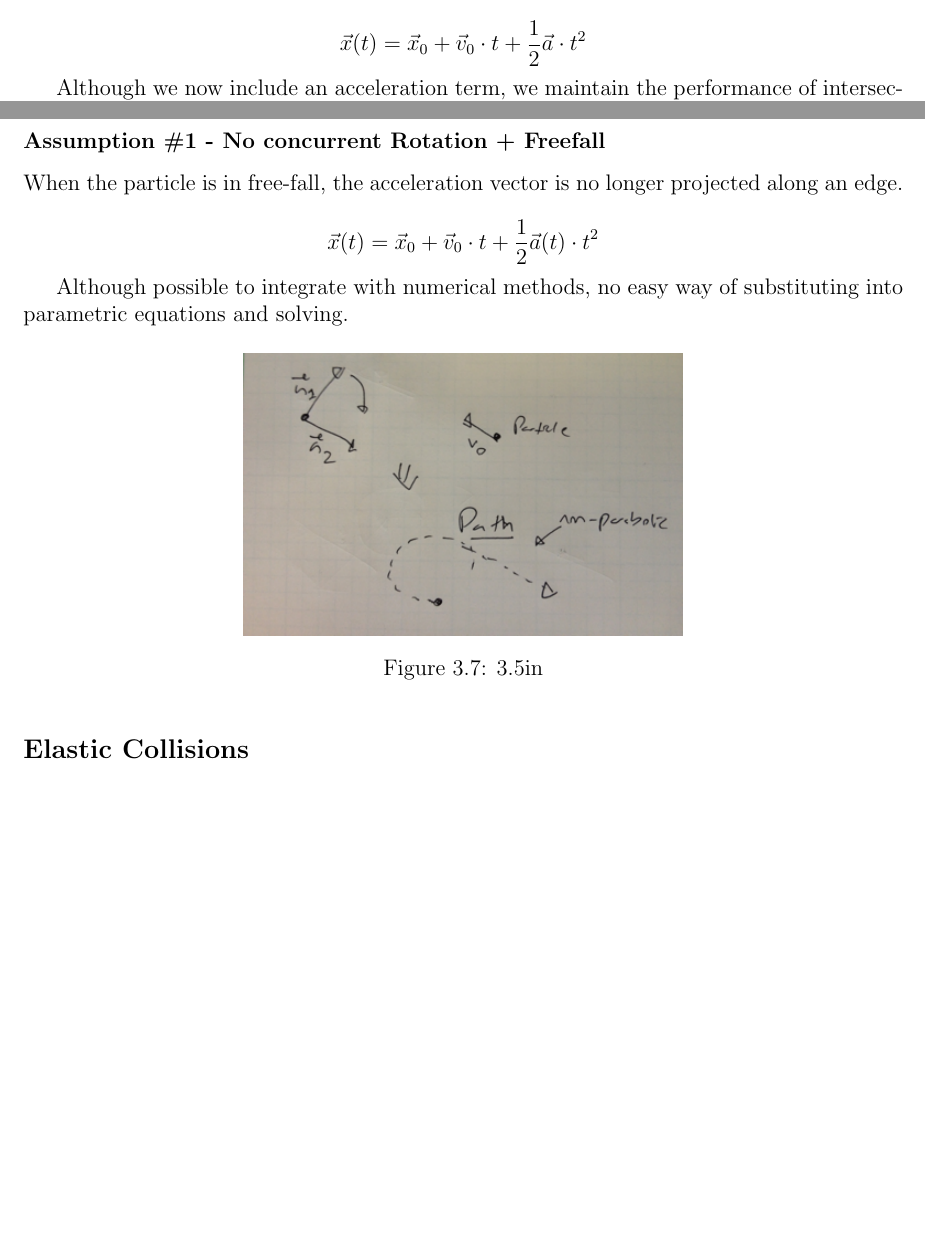
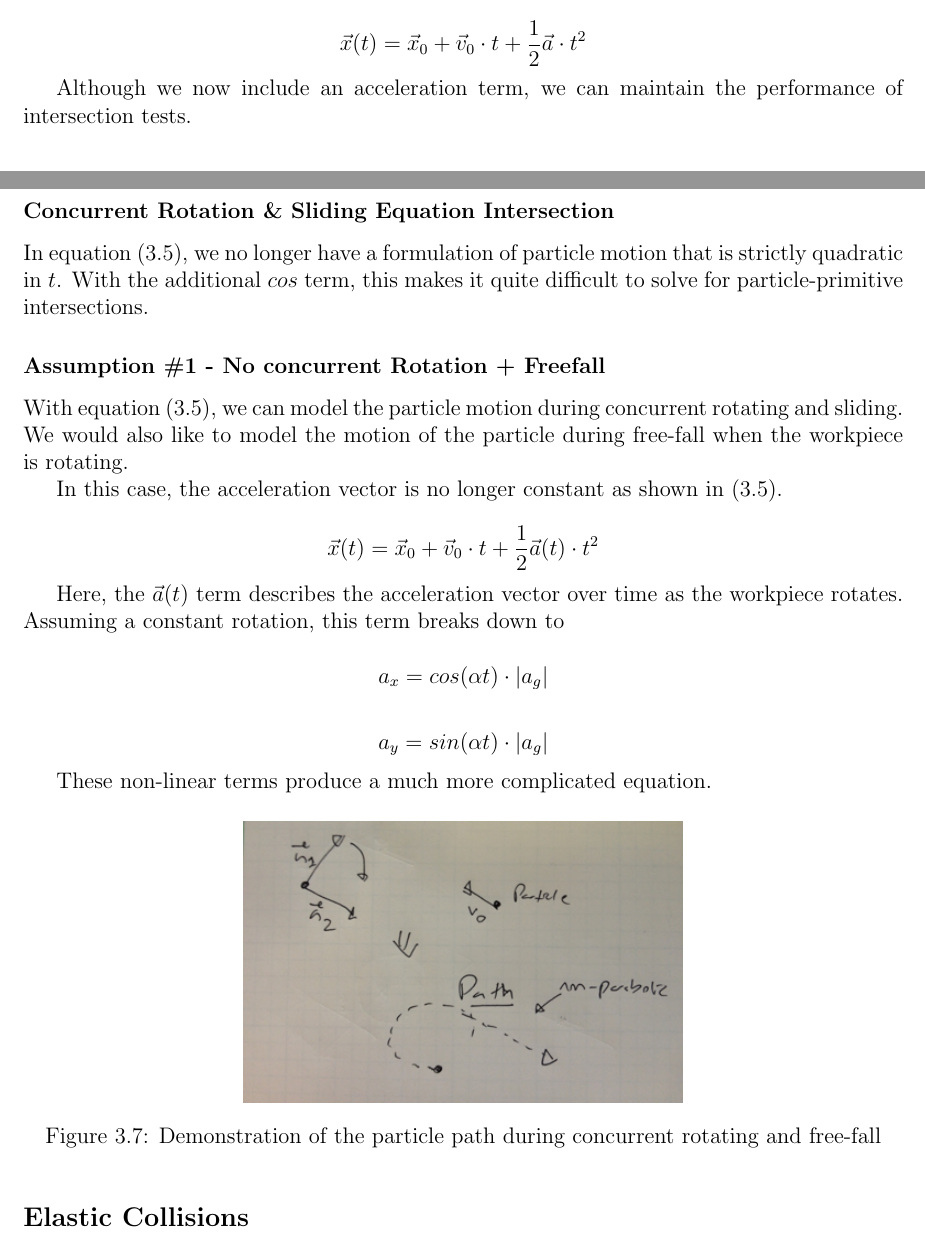
Before and after one commit to pcottle/MastersThesis, a LaTeX thesis (thesis.tex, which reads chap1.tex): two parts of pages 16 and 19 of 29 before the commit and two parts of pages 16 and 19 of 30 after it, joined at a grey line, cut so that both start at the same text, the shorter picture padded with empty space. Compiled offline with pdfLaTeX.

Commit message:
writers block

```diff
--- a/chap1.tex
+++ b/chap1.tex
@@ -135,4 +133,4 @@ Although modeling water particles as rays is convenient, this paper aims to prod
 	\label{eq:freeFall}
 }
 
-Although we now include an acceleration term, we maintain the performance of intersection tests as shown in later sections.
+Although we now include an acceleration term, we can maintain the performance of intersection tests.
@@ -190,17 +194,35 @@ $$
 
 where $omega$ is the angular velocity.
 
+		\subsubsection{Concurrent Rotation \& Sliding Equation Intersection}
+
+In equation \eqref{eq:slidingRotating}, we no longer have a formulation of particle motion that is strictly quadratic in $t$. With the additional $cos$ term, this makes it quite difficult to solve for particle-primitive intersections.
+
 		\subsubsection{Assumption \#1 - No concurrent Rotation + Freefall}
 
-When the particle is in free-fall, the acceleration vector is no longer projected along an edge.
+With equation \eqref{eq:slidingRotating}, we can model the particle motion during concurrent rotating and sliding. We would also like to model the motion of the particle during free-fall when the workpiece is rotating.
+
+In this case, the acceleration vector is no longer constant as shown in \eqref{eq:freefallRotating}.
+
+\myequation{
+	\vec{x}(t) = \vec{x}_0 + \vec{v}_{0} \cdot t + \frac{1}{2}\vec{a}(t)  \cdot t^2
+} {
+	\label{eq:freefallRotating}
+}
+
+Here, the $\vec{a}(t)$ term describes the acceleration vector over time as the workpiece rotates. Assuming a constant rotation, this term breaks down to
 
 $$
-\vec{x}(t) = \vec{x}_0 + \vec{v}_{0} \cdot t + \frac{1}{2}\vec{a}(t)  \cdot t^2
+a_x = cos(\alpha t) \cdot |a_g|
 $$
 
-Although possible to integrate with numerical methods, no easy way of substituting into parametric equations and solving.
+$$
+a_y = sin(\alpha t) \cdot |a_g|
+$$
 
-\myfigure{norotationfreefall}{3.5in}
+These non-linear terms produce a much more complicated equation.
+
+\myfigure{norotationfreefall}{Demonstration of the particle path during concurrent rotating and free-fall}
 
 	\subsection{Elastic Collisions}
 
```
Also changed, not shown: thesis.pdf, chap1.tex (10 more changed lines).
